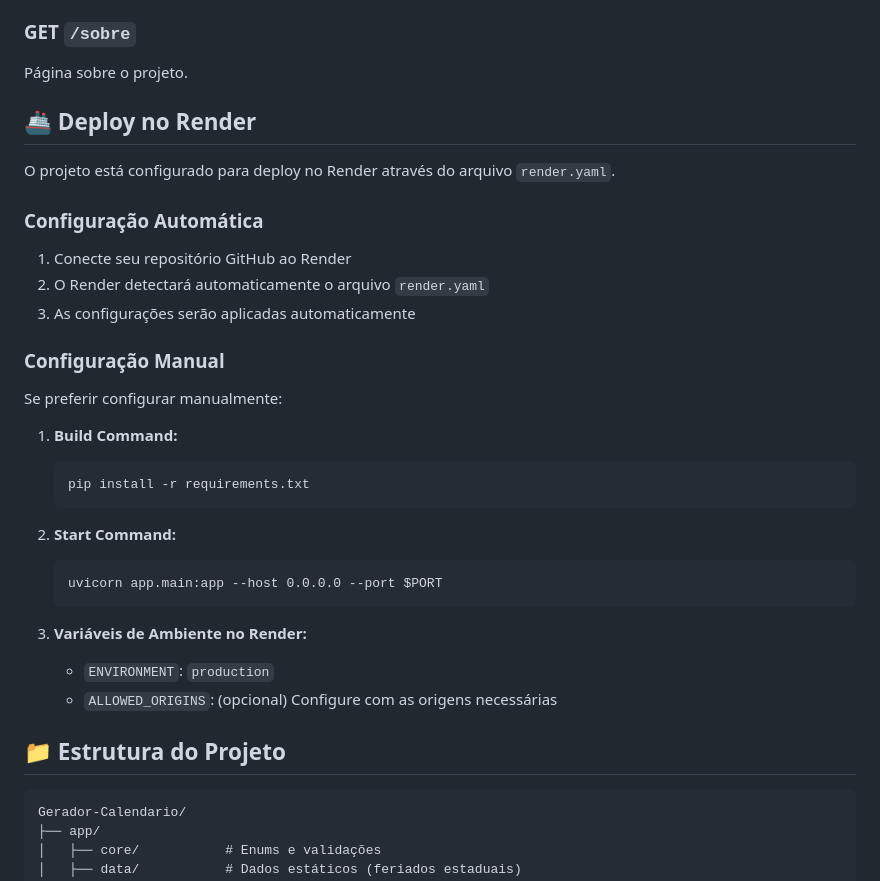
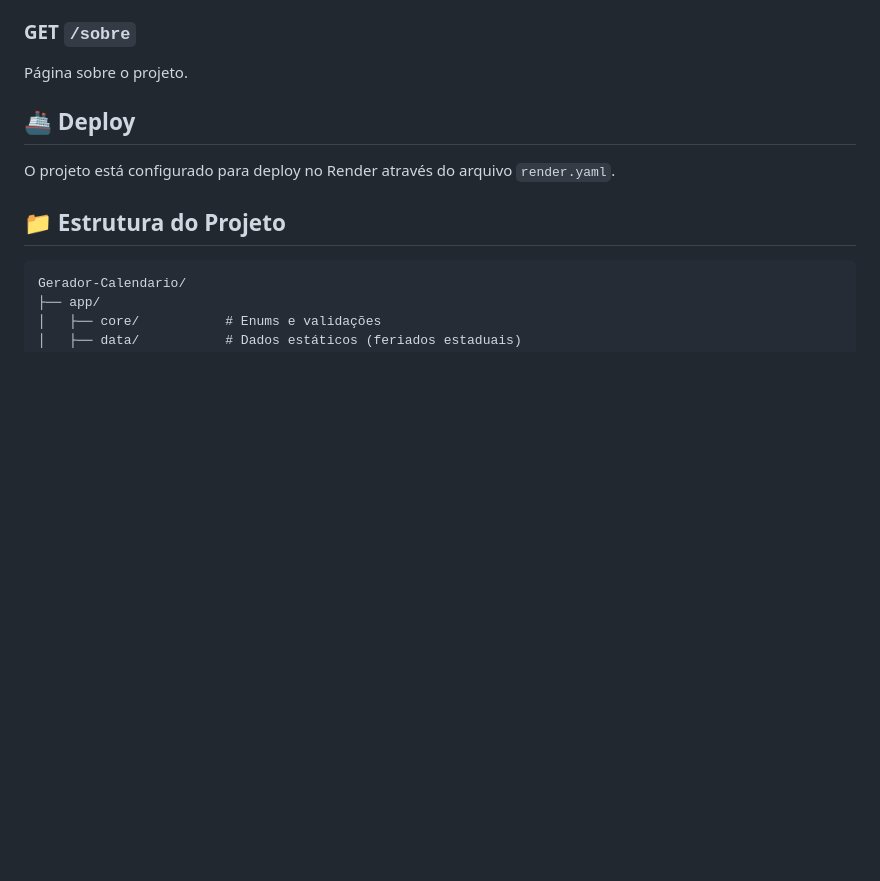
Before and after one commit to gmadalosso/gerador-calendario, a Markdown page: README.md, the part around the change. Rendered like a GitHub page; blank space fills up the shorter version.

Commit message:
readm atualizado

````diff
--- a/README.md
+++ b/README.md
@@ -125,33 +125,9 @@ GET /calendario/pdf?ano=2024&uf=SP&mostrar_fases_lua=1&orientacao=horizontal
 ### GET `/sobre`
 Página sobre o projeto.
 
-## 🚢 Deploy no Render
+## 🚢 Deploy
 
 O projeto está configurado para deploy no Render através do arquivo `render.yaml`.
-
-### Configuração Automática
-
-1. Conecte seu repositório GitHub ao Render
-2. O Render detectará automaticamente o arquivo `render.yaml`
-3. As configurações serão aplicadas automaticamente
-
-### Configuração Manual
-
-Se preferir configurar manualmente:
-
-1. **Build Command:**
-   ```
-   pip install -r requirements.txt
-   ```
-
-2. **Start Command:**
-   ```
-   uvicorn app.main:app --host 0.0.0.0 --port $PORT
-   ```
-
-3. **Variáveis de Ambiente no Render:**
-   - `ENVIRONMENT`: `production`
-   - `ALLOWED_ORIGINS`: (opcional) Configure com as origens necessárias
 
 ## 📁 Estrutura do Projeto
 
````
